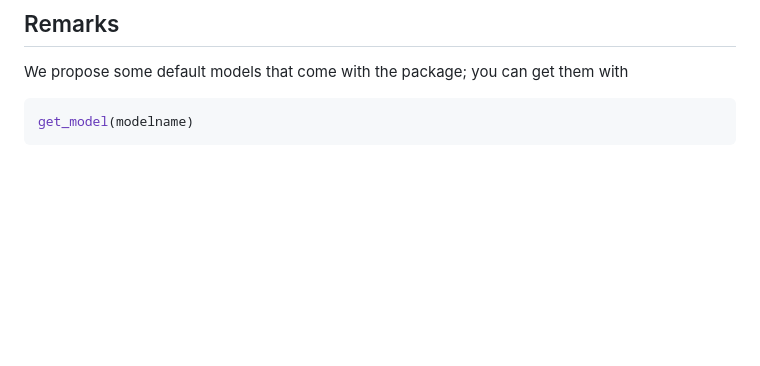
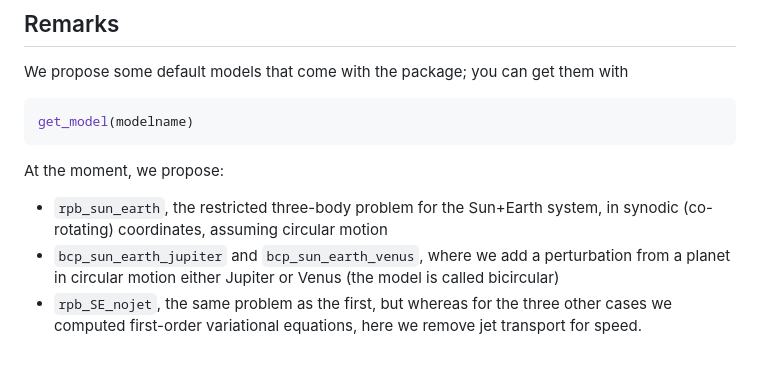
Before and after one commit to Alseidon/TaylorInterface.jl, a Markdown page: README.md, the part around the change. Rendered like a GitHub page; blank space fills up the shorter version.

Commit message:
Added details on default models

````diff
--- a/README.md
+++ b/README.md
@@ -119,3 +119,8 @@ We propose some default models that come with the package; you can get them with
 ```julia
 get_model(modelname)
 ```
+
+At the moment, we propose:
+- `rpb_sun_earth`, the restricted three-body problem for the Sun+Earth system, in synodic (co-rotating) coordinates, assuming circular motion
+- `bcp_sun_earth_jupiter` and `bcp_sun_earth_venus`, where we add a perturbation from a planet in circular motion either Jupiter or Venus (the model is called bicircular)
+- `rpb_SE_nojet`, the same problem as the first, but whereas for the three other cases we computed first-order variational equations, here we remove jet transport for speed.
````
